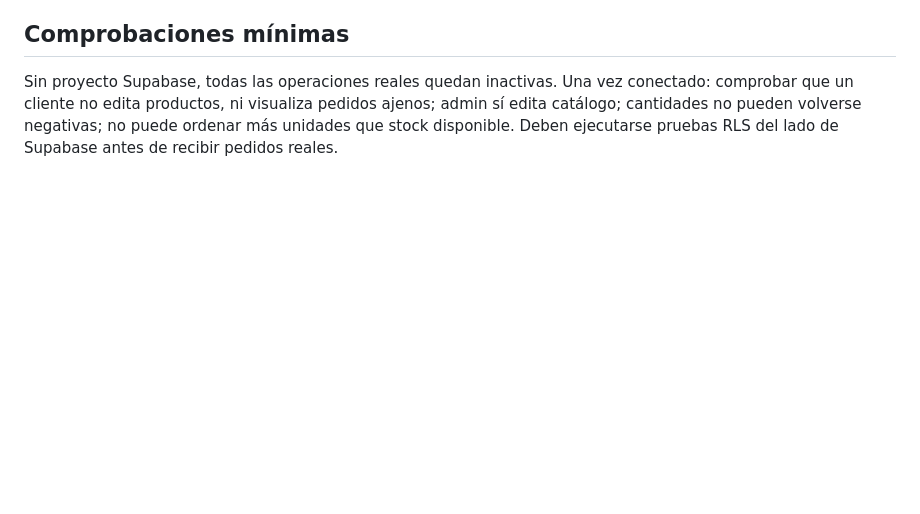
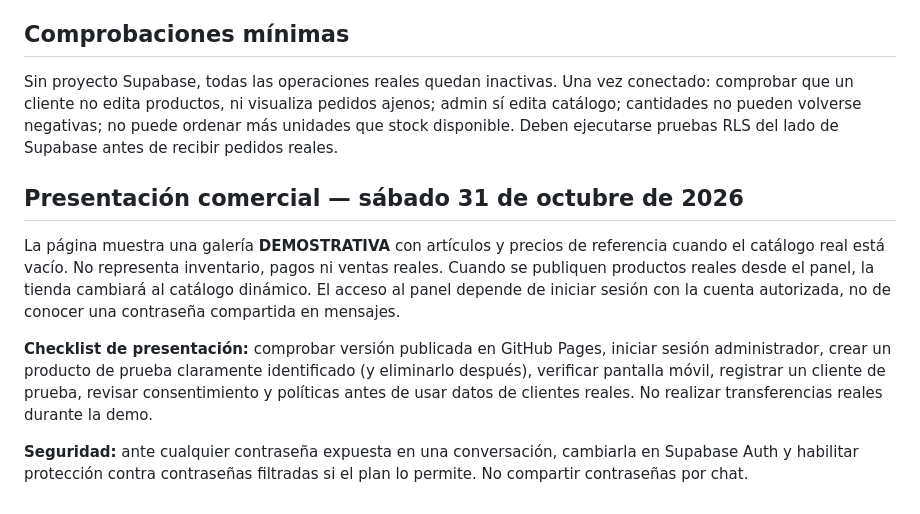
Before and after one commit to jlservigon-del/mi-tienda, a Markdown page: README.md, the part around the change. Rendered like a GitHub page; blank space fills up the shorter version.

Commit message:
Documentar entrega comercial y medidas de seguridad

```diff
--- a/README.md
+++ b/README.md
@@ -37,3 +37,12 @@ Sitio HTML/CSS/JavaScript desplegable en GitHub Pages. Contiene tienda, carrito,
 ## Comprobaciones mínimas
 
 Sin proyecto Supabase, todas las operaciones reales quedan inactivas. Una vez conectado: comprobar que un cliente no edita productos, ni visualiza pedidos ajenos; admin sí edita catálogo; cantidades no pueden volverse negativas; no puede ordenar más unidades que stock disponible. Deben ejecutarse pruebas RLS del lado de Supabase antes de recibir pedidos reales.
+
+
+## Presentación comercial — sábado 31 de octubre de 2026
+
+La página muestra una galería **DEMOSTRATIVA** con artículos y precios de referencia cuando el catálogo real está vacío. No representa inventario, pagos ni ventas reales. Cuando se publiquen productos reales desde el panel, la tienda cambiará al catálogo dinámico. El acceso al panel depende de iniciar sesión con la cuenta autorizada, no de conocer una contraseña compartida en mensajes.
+
+**Checklist de presentación:** comprobar versión publicada en GitHub Pages, iniciar sesión administrador, crear un producto de prueba claramente identificado (y eliminarlo después), verificar pantalla móvil, registrar un cliente de prueba, revisar consentimiento y políticas antes de usar datos de clientes reales. No realizar transferencias reales durante la demo.
+
+**Seguridad:** ante cualquier contraseña expuesta en una conversación, cambiarla en Supabase Auth y habilitar protección contra contraseñas filtradas si el plan lo permite. No compartir contraseñas por chat.
```
